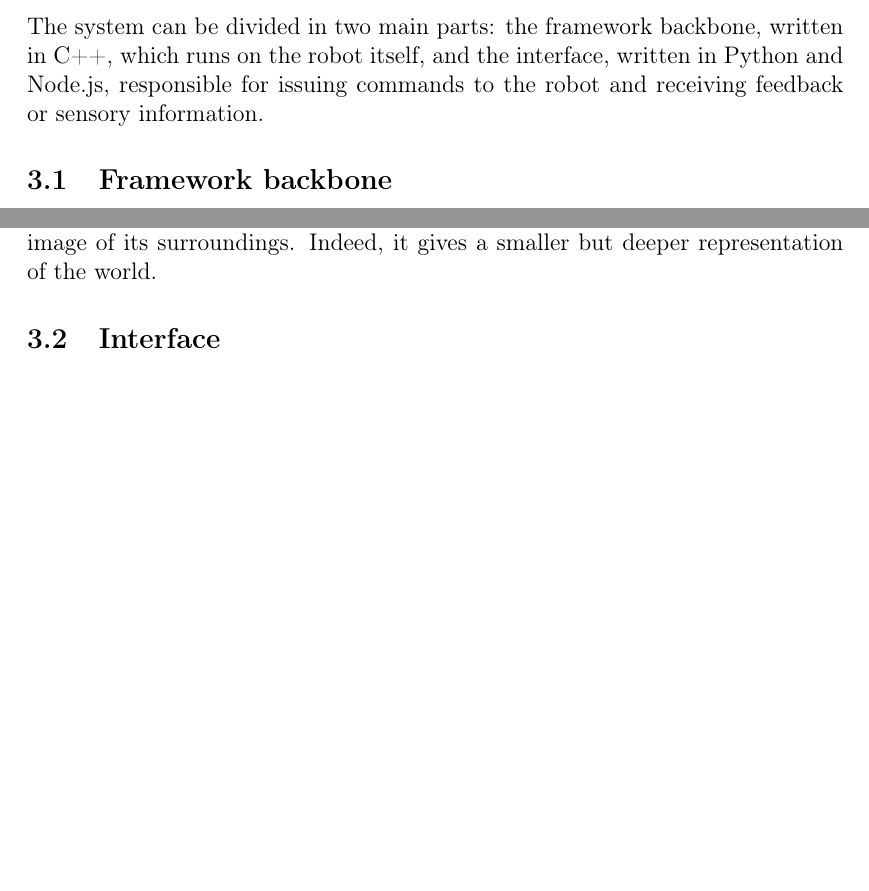
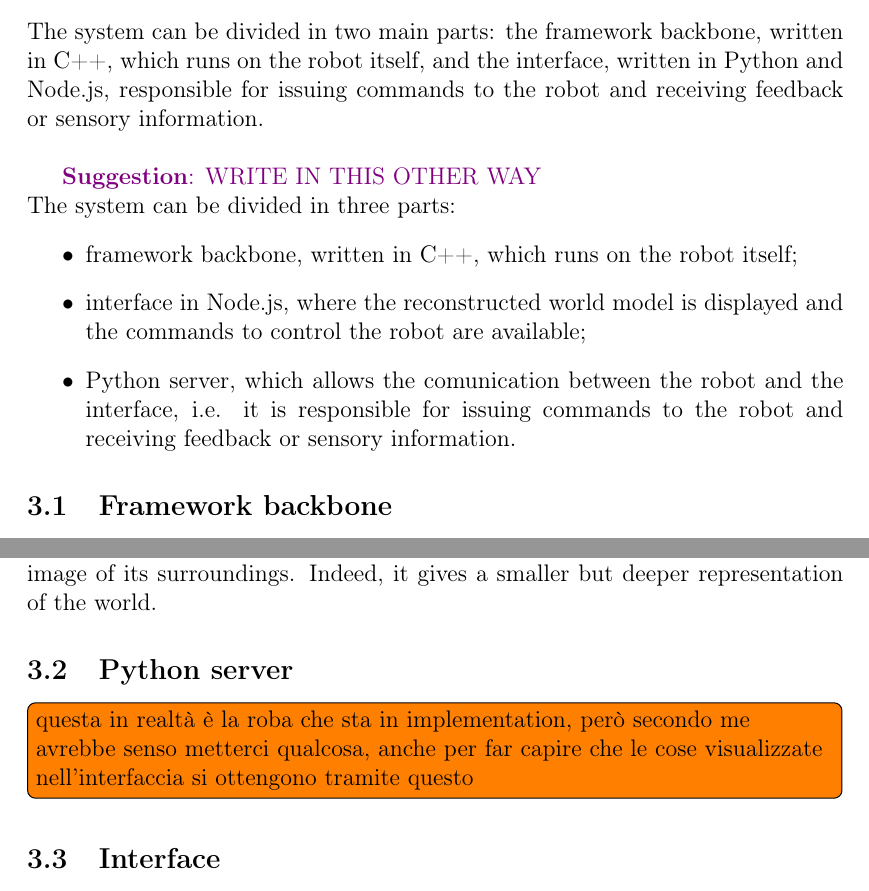
Before and after one commit to neverorfrog/hri-challenge, a LaTeX document (report/main.tex): two parts of pages 6 and 9 of 18 before the commit and two parts of pages 6 and 10 of 19 after it, joined at a grey line, cut so that both start at the same text, the shorter picture padded with empty space. Compiled offline with pdfLaTeX.

Commit message:
adjustments and suggestions/todo

```diff
--- a/report/main.tex
+++ b/report/main.tex
@@ -198,5 +198,17 @@ The system can be divided in two main parts: the framework backbone, written in
 C++, which runs on the robot itself, and the interface, written in Python and
 Node.js, responsible for issuing commands to the robot and receiving feedback or
 sensory information.
+\\
+
+\suggestion{WRITE IN THIS OTHER WAY}\\
+The system can be divided in three parts:
+    \begin{itemize}
+        \item framework backbone, written in C++, which runs on the robot itself;
+        \item interface in Node.js, where the reconstructed world
+        model is displayed and the commands to control the robot are available;
+        \item Python server, which allows the comunication between the robot
+        and the interface, i.e. it is responsible for issuing commands to the robot
+        and receiving feedback or sensory information.
+    \end{itemize}
 
 \subsection{Framework backbone}
@@ -343,7 +356,10 @@ On the other hand, the local model is the key of the interaction between the rob
 the environment, because it is a more accurate image of its surroundings.
 Indeed, it gives a smaller but deeper representation of the world.
 
-
+\subsection{Python server}
+\todo[inline]{questa in realtà è la roba che sta in implementation,
+però secondo me avrebbe senso metterci qualcosa, anche per far capire
+che le cose visualizzate nell'interfaccia si ottengono tramite questo}
 
 \subsection{Interface}
 
```
Also changed, not shown: report/main.tex (7 more changed lines).
